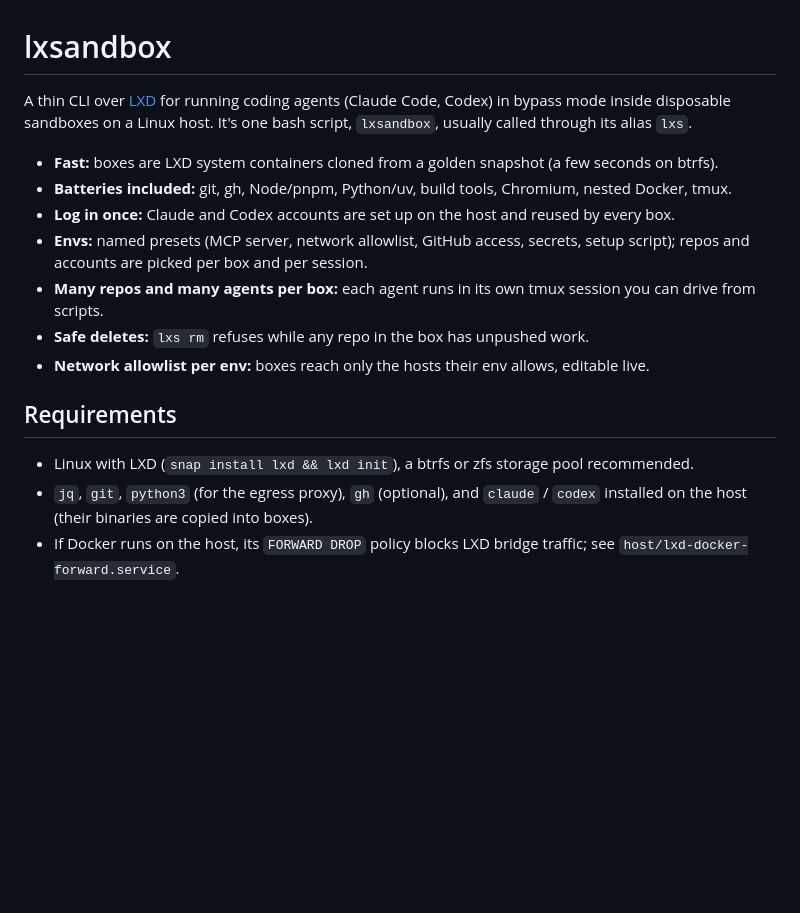
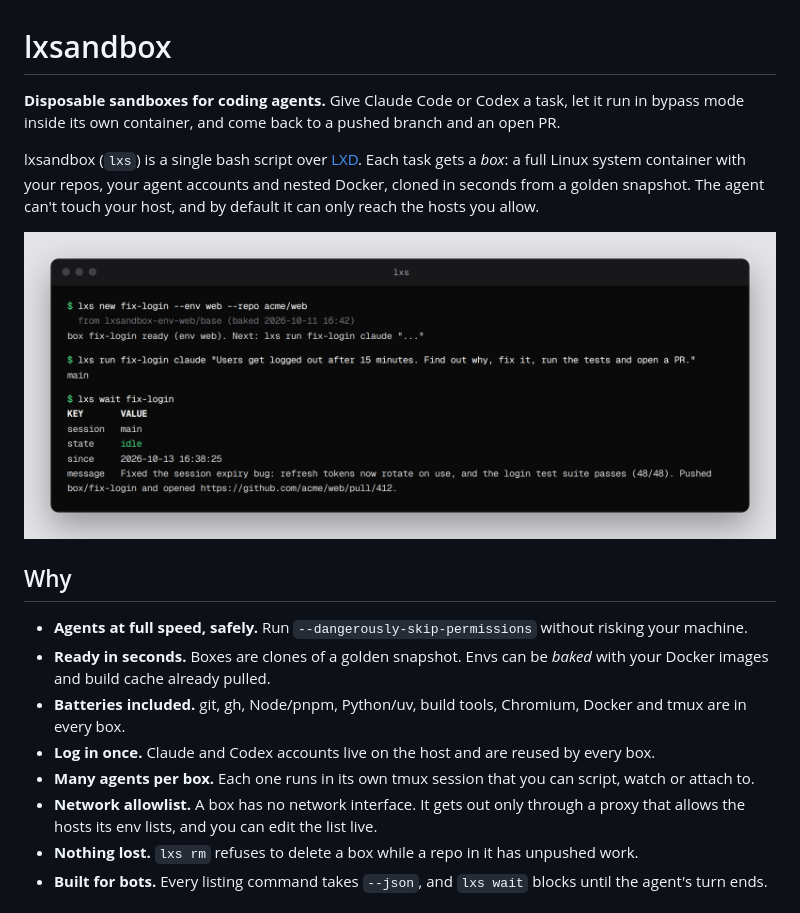
Before and after one commit to JohnBortotti/lxsandbox, a Markdown page: README.md, the part around one of its changes. Rendered like a GitHub page; pictures changed too: assets/workflow.png (added); blank space fills up the shorter version.

```diff
--- a/README.md
+++ b/README.md
@@ -1,19 +1,23 @@
 # lxsandbox
 
-A thin CLI over [LXD](https://canonical.com/lxd) for running coding agents (Claude Code, Codex) in
-bypass mode inside disposable sandboxes on a Linux host. It's one bash script, `lxsandbox`, usually called through its alias `lxs`.
+**Disposable sandboxes for coding agents.** Give Claude Code or Codex a task, let it run in bypass mode
+inside its own container, and come back to a pushed branch and an open PR.
 
-- **Fast:** boxes are LXD system containers cloned from a golden snapshot (a few seconds on btrfs).
-- **Batteries included:** git, gh, Node/pnpm, Python/uv, build tools, Chromium, nested Docker, tmux.
-- **Log in once:** Claude and Codex accounts are set up on the host and reused by every box.
-- **Envs:** named presets (MCP server, network allowlist, GitHub access, secrets, setup script); repos and accounts are picked per box and per session.
-- **Many repos and many agents per box:** each agent runs in its own tmux session you can drive from scripts.
-- **Safe deletes:** `lxs rm` refuses while any repo in the box has unpushed work.
-- **Network allowlist per env:** boxes reach only the hosts their env allows, editable live.
+lxsandbox (`lxs`) is a single bash script over [LXD](https://canonical.com/lxd). Each task gets a *box*:
+a full Linux system container with your repos, your agent accounts and nested Docker, cloned in seconds
+from a golden snapshot. The agent can't touch your host, and by default it can only reach the hosts you allow.
 
-## Requirements
-- Linux with LXD (`snap install lxd && lxd init`), a btrfs or zfs storage pool recommended.
-- `jq`, `git`, `python3` (for the egress proxy), `gh` (optional), and `claude` / `codex` installed on the host
-  (their binaries are copied into boxes).
-- If Docker runs on the host, its `FORWARD DROP` policy blocks LXD bridge traffic; see
-  `host/lxd-docker-forward.service`.
+![lxs new, run and wait](assets/workflow.png)
+
+## Why
+- **Agents at full speed, safely.** Run `--dangerously-skip-permissions` without risking your machine.
+- **Ready in seconds.** Boxes are clones of a golden snapshot. Envs can be *baked* with your Docker images
+  and build cache already pulled.
+- **Batteries included.** git, gh, Node/pnpm, Python/uv, build tools, Chromium, Docker and tmux are in every box.
+- **Log in once.** Claude and Codex accounts live on the host and are reused by every box.
+- **Many agents per box.** Each one runs in its own tmux session that you can script, watch or attach to.
+- **Network allowlist.** A box has no network interface. It gets out only through a proxy that allows the
+  hosts its env lists, and you can edit the list live.
+- **Nothing lost.** `lxs rm` refuses to delete a box while a repo in it has unpushed work.
+- **Built for bots.** Every listing command takes `--json`, and `lxs wait` blocks until the agent's turn ends.
+
```
Also changed, not shown: other parts of README.md (+43 -108 lines), assets/ps-diff.png (added), assets/status.png (added), assets/ui-box.png (added), assets/ui-overview.png (added).
